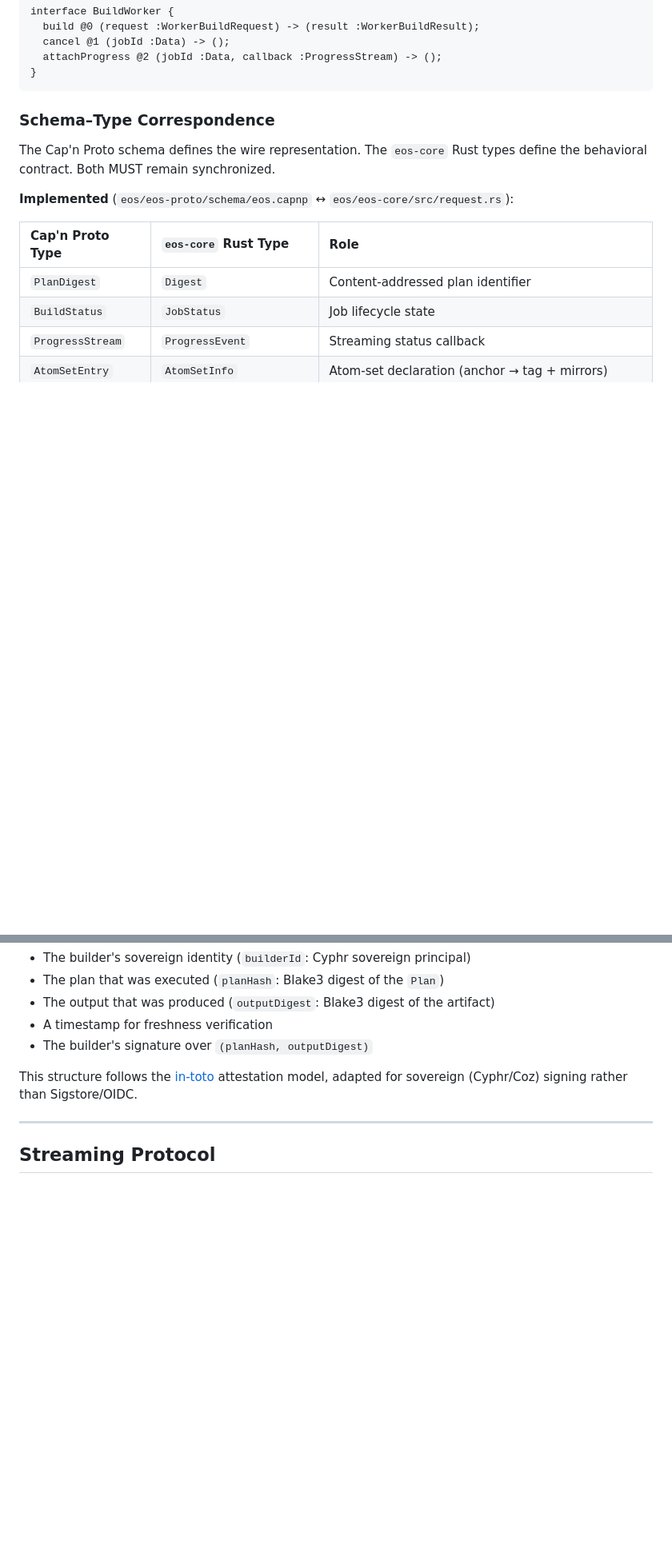
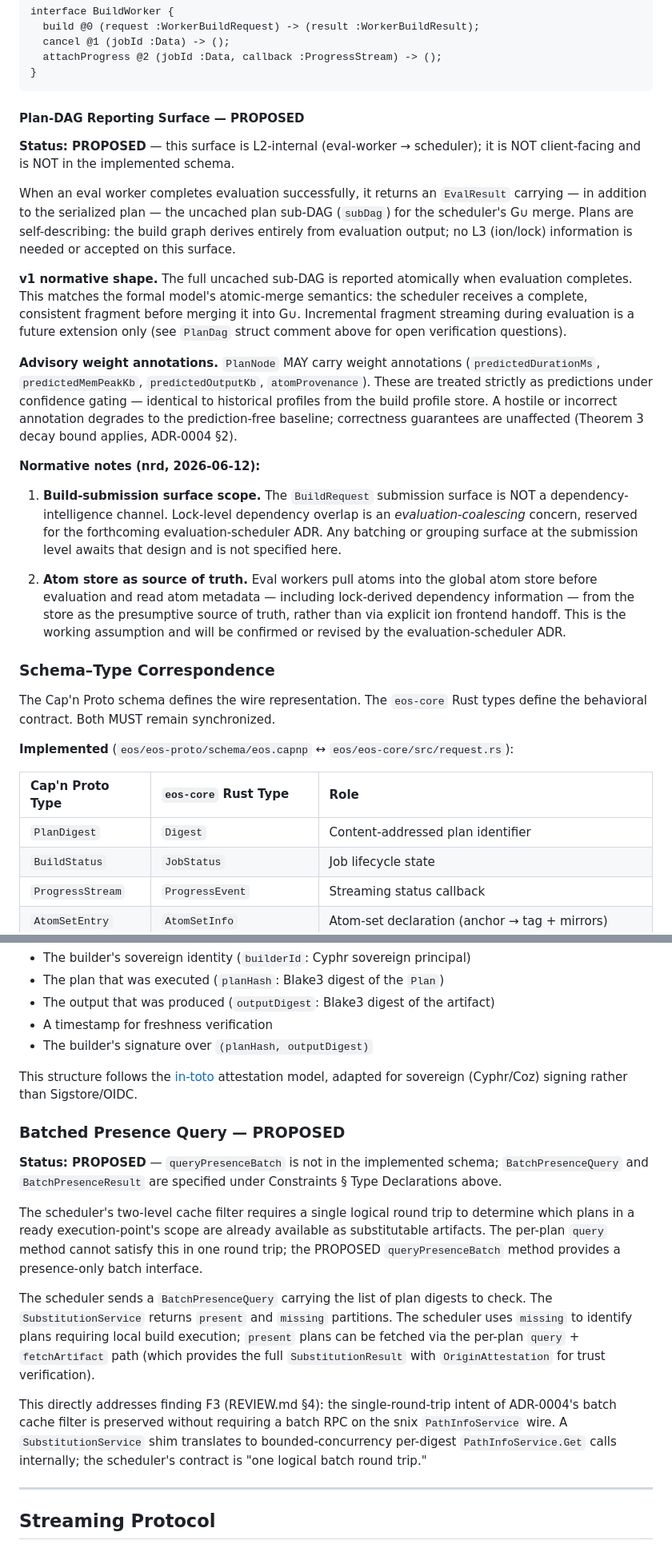
Before and after one commit to axiosoph/axios, a Markdown page: docs/specs/eos-network-protocol.md, 2 parts joined by grey strips. Shown at 80% size. Drawn GitHub-style; blank space fills up the shorter version.

````diff
--- a/docs/specs/eos-network-protocol.md
+++ b/docs/specs/eos-network-protocol.md
@@ -306,6 +337,46 @@ interface BuildWorker {
   attachProgress @2 (jobId :Data, callback :ProgressStream) -> ();
 }
 ```
+
+#### Plan-DAG Reporting Surface — PROPOSED
+
+**Status: PROPOSED** — this surface is L2-internal (eval-worker → scheduler);
+it is NOT client-facing and is NOT in the implemented schema.
+
+When an eval worker completes evaluation successfully, it returns an
+`EvalResult` carrying — in addition to the serialized plan — the uncached
+plan sub-DAG (`subDag`) for the scheduler's G∪ merge. Plans are
+self-describing: the build graph derives entirely from evaluation output; no
+L3 (ion/lock) information is needed or accepted on this surface.
+
+**v1 normative shape.** The full uncached sub-DAG is reported atomically when
+evaluation completes. This matches the formal model's atomic-merge semantics:
+the scheduler receives a complete, consistent fragment before merging it into
+G∪. Incremental fragment streaming during evaluation is a future extension
+only (see `PlanDag` struct comment above for open verification questions).
+
+**Advisory weight annotations.** `PlanNode` MAY carry weight annotations
+(`predictedDurationMs`, `predictedMemPeakKb`, `predictedOutputKb`,
+`atomProvenance`). These are treated strictly as predictions under confidence
+gating — identical to historical profiles from the build profile store. A
+hostile or incorrect annotation degrades to the prediction-free baseline;
+correctness guarantees are unaffected (Theorem 3 decay bound applies,
+ADR-0004 §2).
+
+**Normative notes (nrd, 2026-06-12):**
+
+1. **Build-submission surface scope.** The `BuildRequest` submission surface
+   is NOT a dependency-intelligence channel. Lock-level dependency overlap is
+   an *evaluation-coalescing* concern, reserved for the forthcoming
+   evaluation-scheduler ADR. Any batching or grouping surface at the
+   submission level awaits that design and is not specified here.
+
+2. **Atom store as source of truth.** Eval workers pull atoms into the global
+   atom store before evaluation and read atom metadata — including
+   lock-derived dependency information — from the store as the presumptive
+   source of truth, rather than via explicit ion frontend handoff. This is the
+   working assumption and will be confirmed or revised by the
+   evaluation-scheduler ADR.
 
 ### Schema–Type Correspondence
 
@@ -895,6 +980,31 @@ Each `OriginAttestation` binds:
 This structure follows the [in-toto](https://in-toto.io/) attestation model,
 adapted for sovereign (Cyphr/Coz) signing rather than Sigstore/OIDC.
 
+### Batched Presence Query — PROPOSED
+
+**Status: PROPOSED** — `queryPresenceBatch` is not in the implemented schema;
+`BatchPresenceQuery` and `BatchPresenceResult` are specified under Constraints
+§ Type Declarations above.
+
+The scheduler's two-level cache filter requires a single logical round trip
+to determine which plans in a ready execution-point's scope are already
+available as substitutable artifacts. The per-plan `query` method cannot
+satisfy this in one round trip; the PROPOSED `queryPresenceBatch` method
+provides a presence-only batch interface.
+
+The scheduler sends a `BatchPresenceQuery` carrying the list of plan digests
+to check. The `SubstitutionService` returns `present` and `missing`
+partitions. The scheduler uses `missing` to identify plans requiring local
+build execution; `present` plans can be fetched via the per-plan `query` +
+`fetchArtifact` path (which provides the full `SubstitutionResult` with
+`OriginAttestation` for trust verification).
+
+This directly addresses finding F3 (REVIEW.md §4): the single-round-trip
+intent of ADR-0004's batch cache filter is preserved without requiring a
+batch RPC on the snix `PathInfoService` wire. A `SubstitutionService` shim
+translates to bounded-concurrency per-digest `PathInfoService.Get` calls
+internally; the scheduler's contract is "one logical batch round trip."
+
 ---
 
 ## Streaming Protocol
````
Also changed, not shown: other parts of docs/specs/eos-network-protocol.md (+47 -2 lines).
